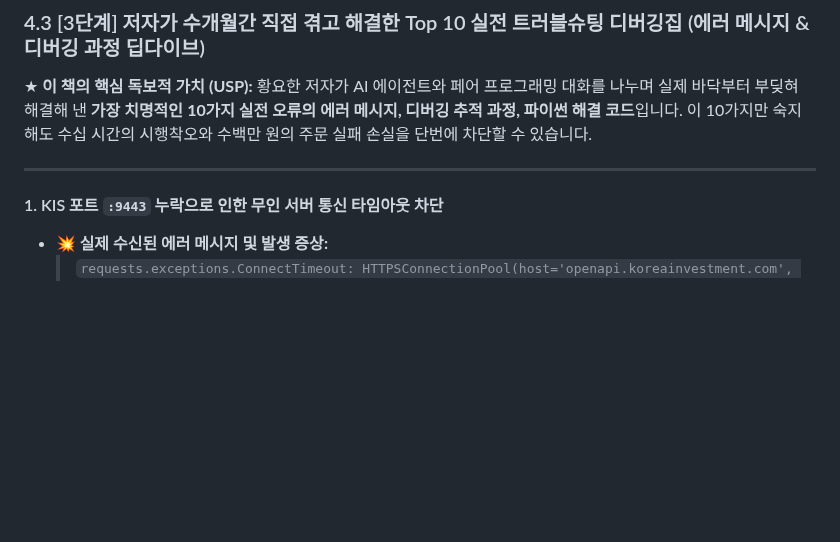
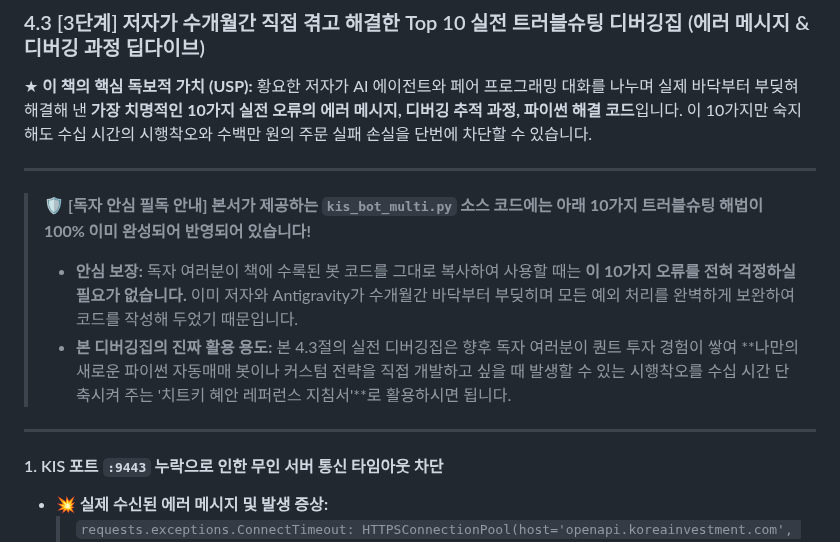
Before and after one commit to hyh54311-dev/jinhae-admission-system, a Markdown page: retirement_savings_dual_momentum_guide.md, the part around the change. GitHub-like rendering; blank space fills up the shorter version.

Commit message:
Docs: Add reader reassurance and future bot reference tip box in Section 4.3 intro

```diff
--- a/retirement_savings_dual_momentum_guide.md
+++ b/retirement_savings_dual_momentum_guide.md
@@ -1665,6 +1665,12 @@ Antigravity를 처음 접하는 완전 초보 독자라도 아래 4단계를 그
 
 ---
 
+> 🛡️ **[독자 안심 필독 안내] 본서가 제공하는 `kis_bot_multi.py` 소스 코드에는 아래 10가지 트러블슈팅 해법이 100% 이미 완성되어 반영되어 있습니다!**
+> * **안심 보장:** 독자 여러분이 책에 수록된 봇 코드를 그대로 복사하여 사용할 때는 **이 10가지 오류를 전혀 걱정하실 필요가 없습니다.** 이미 저자와 Antigravity가 수개월간 바닥부터 부딪히며 모든 예외 처리를 완벽하게 보완하여 코드를 작성해 두었기 때문입니다.
+> * **본 디버깅집의 진짜 활용 용도:** 본 4.3절의 실전 디버깅집은 향후 독자 여러분이 퀀트 투자 경험이 쌓여 **나만의 새로운 파이썬 자동매매 봇이나 커스텀 전략을 직접 개발하고 싶을 때 발생할 수 있는 시행착오를 수십 시간 단축시켜 주는 '치트키 혜안 레퍼런스 지침서'**로 활용하시면 됩니다.
+
+---
+
 #### 1. KIS 포트 `:9443` 누락으로 인한 무인 서버 통신 타임아웃 차단
 * **💥 실제 수신된 에러 메시지 및 발생 증상:**
   > `requests.exceptions.ConnectTimeout: HTTPSConnectionPool(host='openapi.koreainvestment.com', port=443): Max retries exceeded with url`
```
